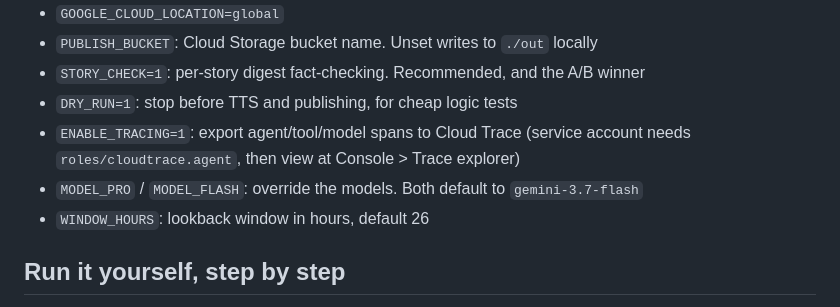
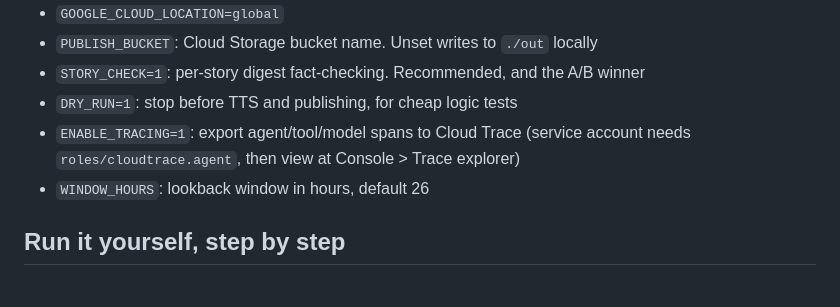
Before and after one commit to ykdojo/hacker-news-digest, a Markdown page: pipeline/README.md, the part around the change. GitHub-like rendering.

Commit message:
Drop optional model-override knob from env docs

```diff
--- a/pipeline/README.md
+++ b/pipeline/README.md
@@ -20,7 +20,6 @@ Ported from the public article repo for the All Things Agentic Hackathon submiss
 - `STORY_CHECK=1`: per-story digest fact-checking. Recommended, and the A/B winner
 - `DRY_RUN=1`: stop before TTS and publishing, for cheap logic tests
 - `ENABLE_TRACING=1`: export agent/tool/model spans to Cloud Trace (service account needs `roles/cloudtrace.agent`, then view at Console > Trace explorer)
-- `MODEL_PRO` / `MODEL_FLASH`: override the models. Both default to `gemini-3.7-flash`
 - `WINDOW_HOURS`: lookback window in hours, default 26
 
 ## Run it yourself, step by step
```
